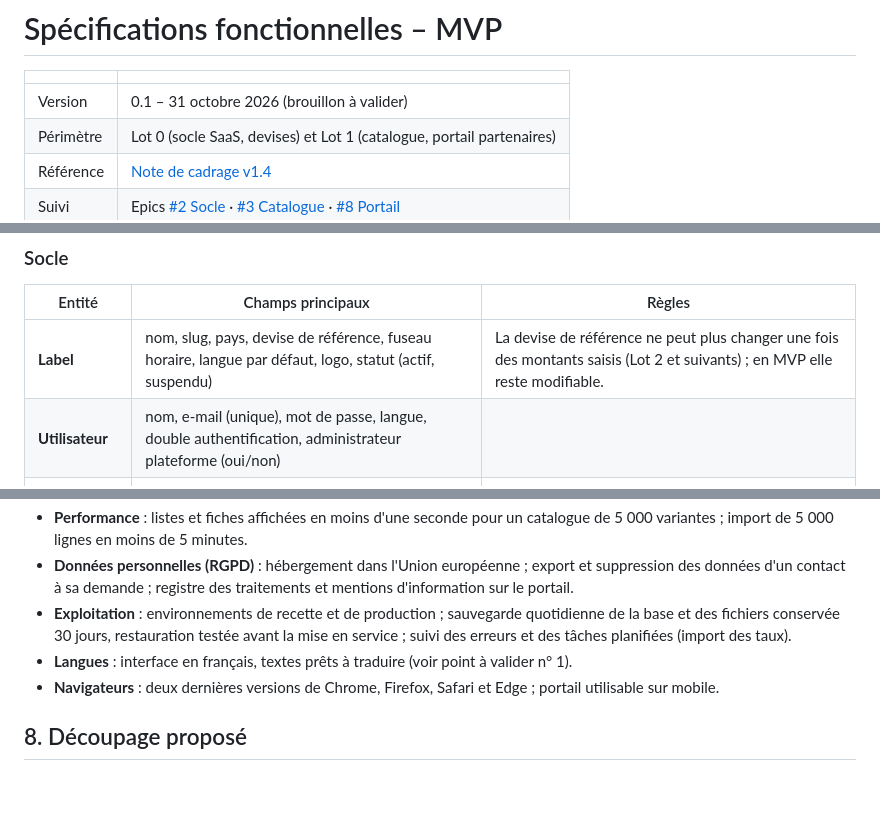
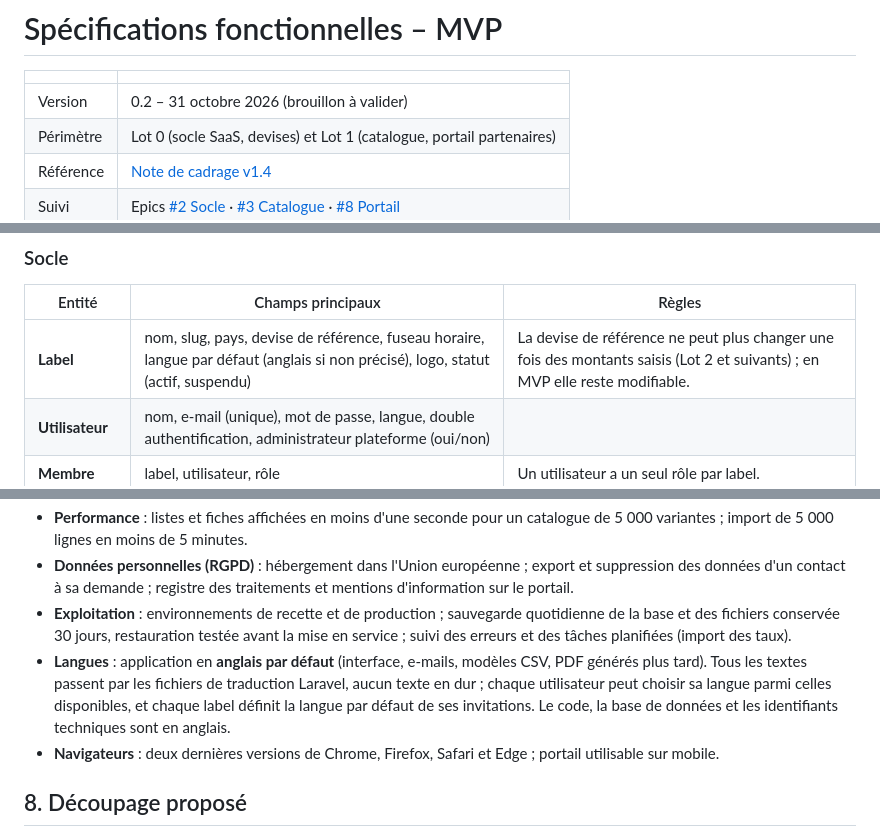
Before and after one commit to cpuchalver/my-label-manager, a Markdown page: docs/specs-mvp.md, 3 parts joined by grey strips. Rendered like a GitHub page; blank space fills up the shorter version.

Commit message:
Specs MVP v0.2 : application en anglais par défaut
Co-Authored-By: Claude Opus 5.5 <noreply@anthropic.com>
Claude-Session: https://claude.ai/code/session_019mDuArJNXqWq1c1ESqhLk7

```diff
--- a/docs/specs-mvp.md
+++ b/docs/specs-mvp.md
@@ -2,7 +2,7 @@
 
 | | |
 |---|---|
-| Version | 0.1 – 31 octobre 2026 (brouillon à valider) |
+| Version | 0.2 – 31 octobre 2026 (brouillon à valider) |
 | Périmètre | Lot 0 (socle SaaS, devises) et Lot 1 (catalogue, portail partenaires) |
 | Référence | [Note de cadrage v1.4](cadrage.md) |
 | Suivi | Epics [#2 Socle](https://github.com/cpuchalver/my-label-manager/issues/2) · [#3 Catalogue](https://github.com/cpuchalver/my-label-manager/issues/3) · [#8 Portail](https://github.com/cpuchalver/my-label-manager/issues/8) |
@@ -83,7 +83,7 @@ Toutes les tables métier portent un `label_id` et sont filtrées automatiquemen
 
 | Entité | Champs principaux | Règles |
 |---|---|---|
-| **Label** | nom, slug, pays, devise de référence, fuseau horaire, langue par défaut, logo, statut (actif, suspendu) | La devise de référence ne peut plus changer une fois des montants saisis (Lot 2 et suivants) ; en MVP elle reste modifiable. |
+| **Label** | nom, slug, pays, devise de référence, fuseau horaire, langue par défaut (anglais si non précisé), logo, statut (actif, suspendu) | La devise de référence ne peut plus changer une fois des montants saisis (Lot 2 et suivants) ; en MVP elle reste modifiable. |
 | **Utilisateur** | nom, e-mail (unique), mot de passe, langue, double authentification, administrateur plateforme (oui/non) | |
 | **Membre** | label, utilisateur, rôle | Un utilisateur a un seul rôle par label. |
 | **Invitation** | e-mail, type (membre ou contact), rôle ou partenaire cible, jeton, expiration, acceptée le | Valable 7 jours, usage unique, renvoyable. Si l'e-mail a déjà un compte, l'invitation rattache ce compte. |
@@ -220,7 +220,7 @@ Chaque fonction est accompagnée de ses critères d'acceptation, qui servent de
 - **Performance** : listes et fiches affichées en moins d'une seconde pour un catalogue de 5 000 variantes ; import de 5 000 lignes en moins de 5 minutes.
 - **Données personnelles (RGPD)** : hébergement dans l'Union européenne ; export et suppression des données d'un contact à sa demande ; registre des traitements et mentions d'information sur le portail.
 - **Exploitation** : environnements de recette et de production ; sauvegarde quotidienne de la base et des fichiers conservée 30 jours, restauration testée avant la mise en service ; suivi des erreurs et des tâches planifiées (import des taux).
-- **Langues** : interface en français, textes prêts à traduire (voir point à valider n° 1).
+- **Langues** : application en **anglais par défaut** (interface, e-mails, modèles CSV, PDF générés plus tard). Tous les textes passent par les fichiers de traduction Laravel, aucun texte en dur ; chaque utilisateur peut choisir sa langue parmi celles disponibles, et chaque label définit la langue par défaut de ses invitations. Le code, la base de données et les identifiants techniques sont en anglais.
 - **Navigateurs** : deux dernières versions de Chrome, Firefox, Safari et Edge ; portail utilisable sur mobile.
 
 ## 8. Découpage proposé
```
Also changed, not shown: other parts of docs/specs-mvp.md (+1 -1 lines).
